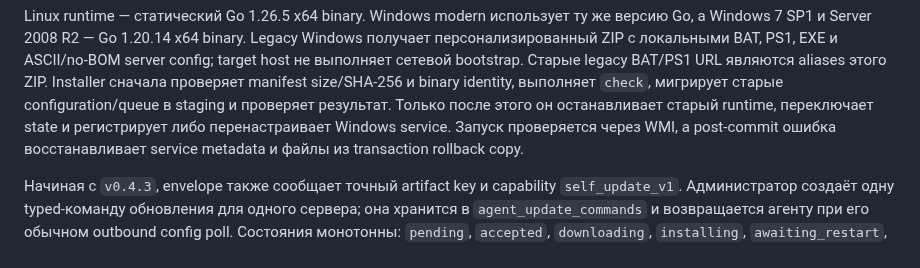
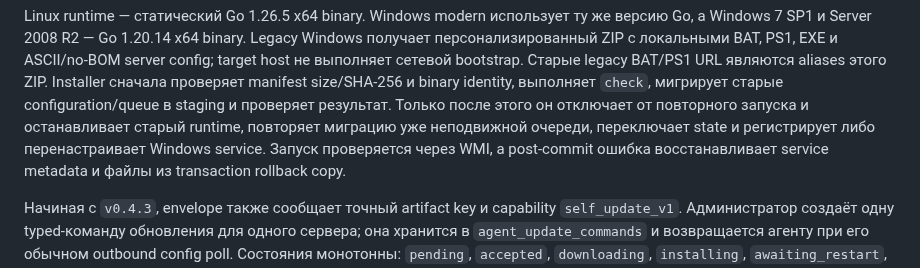
Before and after one commit to mirivlad/mirvmon, a Markdown page: ARCHITECTURE.md, the part around the change. GitHub-like rendering.

```diff
--- a/ARCHITECTURE.md
+++ b/ARCHITECTURE.md
@@ -150,7 +150,8 @@ ASCII/no-BOM server config; target host не выполняет сетевой b
 legacy BAT/PS1 URL являются aliases этого ZIP. Installer сначала проверяет
 manifest size/SHA-256 и binary identity, выполняет `check`, мигрирует старые
 configuration/queue в staging и проверяет результат. Только после этого он
-останавливает старый runtime, переключает state и регистрирует либо
+отключает от повторного запуска и останавливает старый runtime, повторяет
+миграцию уже неподвижной очереди, переключает state и регистрирует либо
 перенастраивает Windows service. Запуск проверяется через WMI, а post-commit
 ошибка восстанавливает service metadata и файлы из transaction rollback copy.
 
```
Also changed, not shown: README.md (+3 -1 lines), 1 other file.
